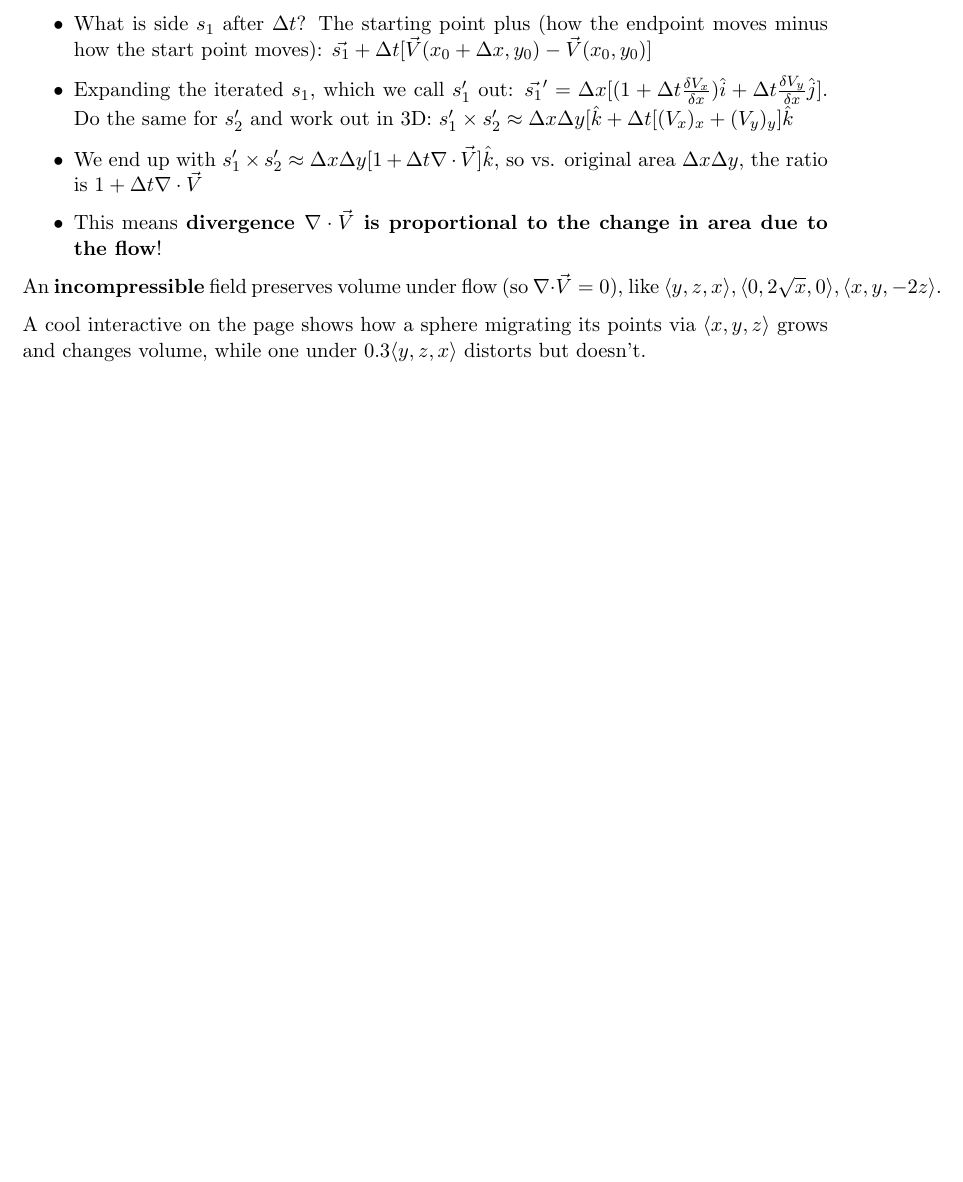
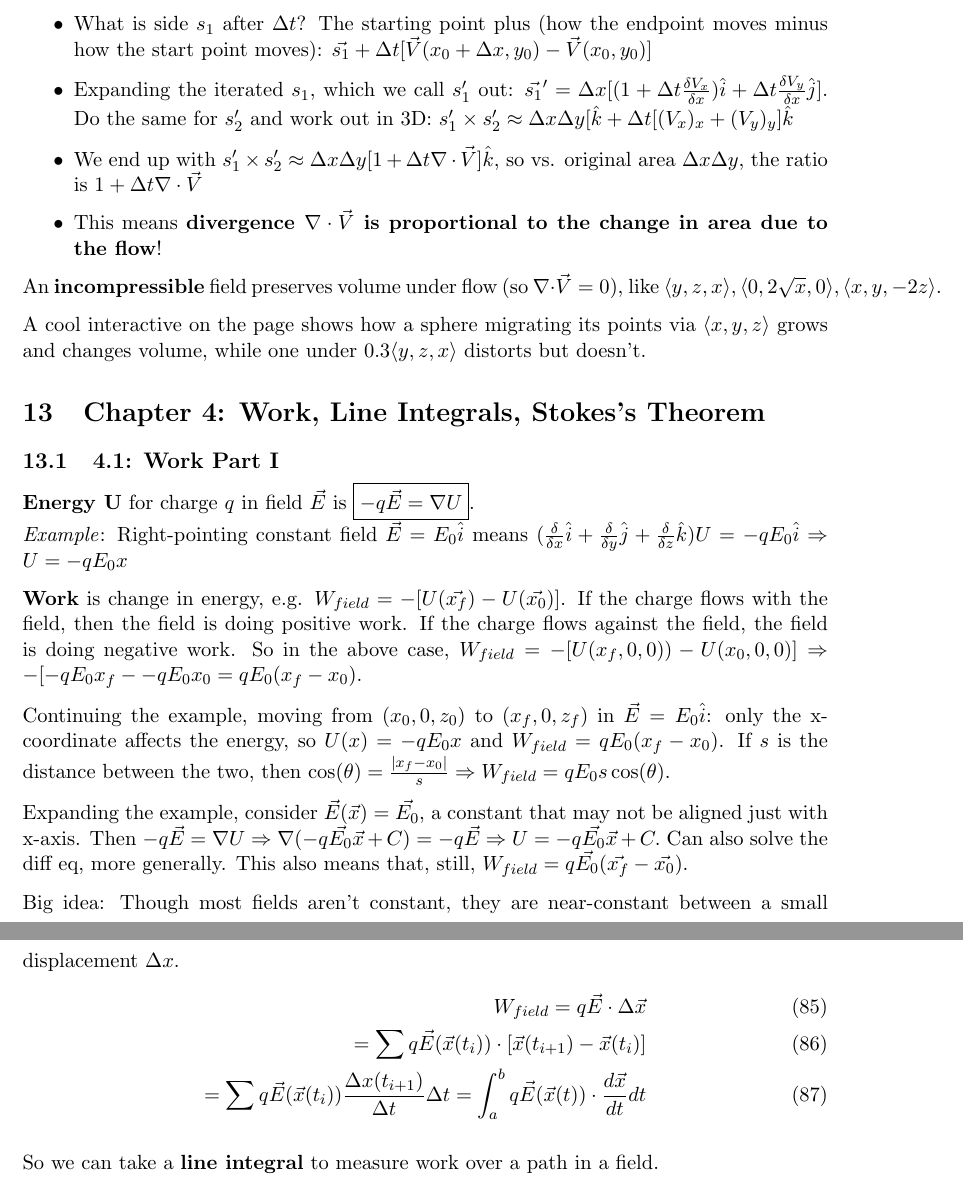
Before and after one commit to fettermania/mathnotes, a LaTeX document (vectors/vectors.tex): part of page 25 of 25 before the commit and two parts of pages 25 and 26 of 26 after it, the two joined at a grey line, cut so that both start at the same text, the shorter picture padded with empty space. Compiled offline with pdfLaTeX.

Commit message:
Section 4.1: Work part I

```diff
--- a/vectors/vectors.tex
+++ b/vectors/vectors.tex
@@ -841,4 +845,29 @@ Idea: dump a $dA=s_1$ by $s_2 =  \Delta x\hat{i} \times \Delta y\hat{j} $rectang
 An \textbf{incompressible} field preserves volume under flow (so $\nabla \cdot \vec{V} = 0)$, like $\langle y, z, x\rangle, \langle 0, 2\sqrt{x}, 0 \rangle,  \langle x, y, -2z \rangle$.
 
 A cool interactive on the page shows how a sphere migrating its points via $\langle x, y, z \rangle$ grows and changes volume, while one under $0.3 \langle  y, z , x \rangle$  distorts but doesn't.
+
+\section{Chapter 4: Work, Line Integrals, Stokes's Theorem}
+\subsection{4.1: Work Part I}
+
+\textbf{Energy U} for charge $q$ in field $\vec{E}$ is \fbox{$-q\vec{E} = \nabla U$}.
+\\
+\emph{Example}: Right-pointing constant field $\vec{E} = E_0\hat{i}$ means $(\frac{\delta}{\delta x}\hat{i} + \frac{\delta}{\delta y}\hat{j} + \frac{\delta}{\delta z}\hat{k})U = -qE_0\hat{i} \Rightarrow U = -qE_0x$
+
+\textbf{Work} is change in energy, e.g. $W_{field} = -[U(\vec{x_f} )- U(\vec{x_0})]$.  If the charge flows with the field, then the field is doing positive work.  If the charge flows against the field, the field is doing negative work.  So in the above case, $W_{field} = -[U(x_f,0,0) )- U(x_0, 0, 0)]  \Rightarrow -[-qE_0x_f - -qE_0x_0 = qE_0(x_f - x_0)$.
+
+Continuing the example, moving from $(x_0,0, z_0) $ to $(x_f,0, z_f)$ in $\vec{E} = E_0\hat{i}$: only the x-coordinate affects the energy, so $U(x) = -qE_0x$ and $W_{field} = qE_0(x_f - x_0)$.  If $s$ is the distance between the two, then $\cos(\theta) = \frac{|x_f - x_0|}{s} \Rightarrow W_{field} = qE_0 s \cos(\theta)$.
+
+Expanding the example, consider $\vec{E}(\vec{x}) = \vec{E_0}$, a constant that may not be aligned just with x-axis.  Then $-q\vec{E} = \nabla U \Rightarrow \nabla (-q\vec{E_0} \vec{x} + C) = -q\vec{E} \Rightarrow U = -q \vec{E_0}\vec{x} +C.$ Can also solve the diff eq, more generally.  This also means that, still, $W_{field} = q\vec{E_0}(\vec{x_f} - \vec{x_0})$.
+
+Big idea: Though most fields aren't constant, they are near-constant between a small displacement $\Delta x$.
+\begin{align}
+W_{field} = q\vec{E} \cdot \Delta \vec{x} \\
+= \sum q\vec{E}(\vec{x}(t_i)) \cdot [\vec{x}(t_{i+1}) - \vec{x}(t_i)] \\
+= \sum q\vec{E}(\vec{x}(t_i)) \frac{\Delta x(t_{i+1})} {\Delta t}\Delta t
+= \int_a^b q \vec{E}(\vec{x}(t)) \cdot \frac{d\vec{x}}{dt}dt
+\end{align}
+
+So we can take a \textbf{line integral} to measure work over a path in a field.
+
+
 \end{document}
```
Also changed, not shown: vectors/vectors.pdf, vectors/vectors.tex (8 more changed lines).
